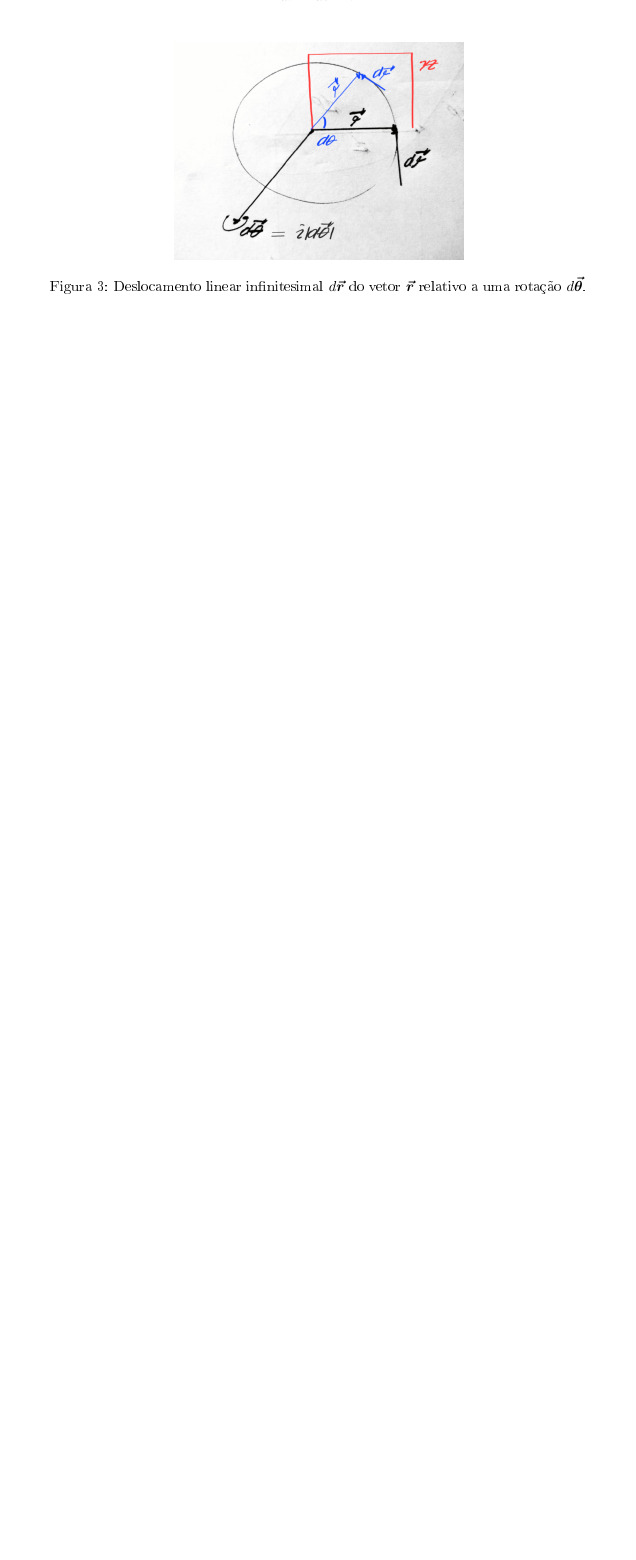
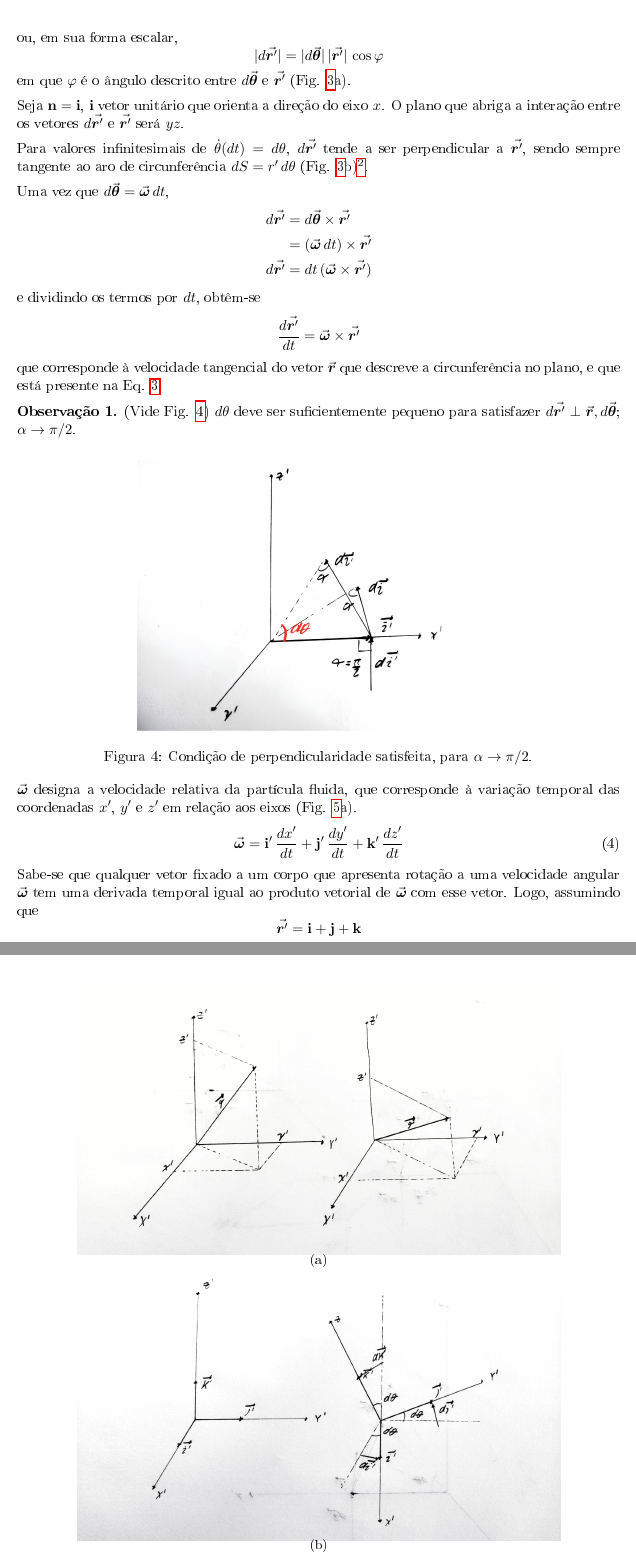
Before and after one commit to caio-nicacio/studyNotes, a LaTeX document (mechanical-engineering-topics/flow-machines/velocity-triangle/velocity-triangle.tex): part of page 3 of 3 before the commit and two parts of pages 4 and 5 of 5 after it, the two joined at a grey line, cut at the place of the change, the shorter picture padded with empty space. The pictures show the PDF file mechanical-engineering-topics/flow-machines/velocity-triangle/velocity-triangle.pdf that the author committed with the source.

Commit message:
Updating flow-machines files

```diff
--- a/mechanical-engineering-topics/flow-machines/velocity-triangle/velocity-triangle.tex
+++ b/mechanical-engineering-topics/flow-machines/velocity-triangle/velocity-triangle.tex
@@ -74,6 +74,6 @@
 
 	A relação entre os vetores posição nos dois sistemas é dada por
 	\begin{equation}
-		\boldsymbol{\vec{R}}=\boldsymbol{\vec{R}}_0+\boldsymbol{\vec{r}},
+		\vec{\boldsymbol{R}}=\vec{\boldsymbol{R}}_0+\vec{\boldsymbol{r}},
 		\label{eq:vetor-posicao}
 	\end{equation}
@@ -83 +83,2 @@
 	\begin{equation}
+		\vec{\boldsymbol{r}}=x'\, \mathbf{i}'+y'\, \mathbf{j}'+z'\, \mathbf{k}'.
@@ -92,8 +92,8 @@
 	\begin{align}
-		\frac{d\boldsymbol{\vec{r}}}{dt}&=\mathbf{i}'\, \frac{dx'}{dt}+x'\, \frac{d\mathbf{i}}{dt}+\mathbf{j}'\, \frac{dy'}{dt}+y'\, \frac{d\mathbf{j}}{dt}+\mathbf{k}'\, \frac{dz'}{dt}+z'\, \frac{d\mathbf{k}}{dt} \nonumber\\
+		\frac{d\vec{\boldsymbol{r}}}{dt}&=\mathbf{i}'\, \frac{dx'}{dt}+x'\, \frac{d\mathbf{i}}{dt}+\mathbf{j}'\, \frac{dy'}{dt}+y'\, \frac{d\mathbf{j}}{dt}+\mathbf{k}'\, \frac{dz'}{dt}+z'\, \frac{d\mathbf{k}}{dt} \nonumber\\
 		&=\mathbf{i}'\, \frac{dx'}{dt}+\mathbf{j}'\, \frac{dy'}{dt}+\mathbf{k}'\, \frac{dz'}{dt}+x'\, \frac{d\mathbf{i}}{dt}+y'\, \frac{d\mathbf{j}}{dt}+z'\, \frac{d\mathbf{k}}{dt} \nonumber\\
-		\frac{d\boldsymbol{\vec{r}}}{dt}&=\mathbf{i}'\, \frac{dx'}{dt}+\mathbf{j}'\, \frac{dy'}{dt}+\mathbf{k}'\, \frac{dz'}{dt}+\boldsymbol{\vec{\omega}}\times\boldsymbol{\vec{r}}
+		\frac{d\vec{\boldsymbol{r}}}{dt}&=\mathbf{i}'\, \frac{dx'}{dt}+\mathbf{j}'\, \frac{dy'}{dt}+\mathbf{k}'\, \frac{dz'}{dt}+\vec{\boldsymbol{\omega}}\times\vec{\boldsymbol{r}}
+		\label{eq:derivada-r}
 	\end{align}
 	Durante um intervalo infinitesimal $dt$, o corpo está sujeito a uma rotação infinitesimal $d\theta$. Logo, quando um corpo rígido sofre uma rotação $d\theta$ em torno de um eixo definido por um vetor unitário $\mathbf{n}$, a rotação é representada por
 	\begin{equation*}
-		d\boldsymbol{\vec{\theta}}=d\theta\,\mathbf{n},
@@ -103,11 +104,11 @@
 		\centering
 		\includegraphics[width=0.48\textwidth]{figure/rotacao-1.jpeg}
 		%\captionsetup{width=16cm}
-		\caption{\centering Deslocamento linear infinitesimal $d\boldsymbol{\vec{r}}$ do vetor $\boldsymbol{\vec{r}}$ relativo a uma rotação $d\boldsymbol{\vec{\theta}}$.}
+		\caption{\centering Deslocamento linear infinitesimal $d\vec{\boldsymbol{r}}$ do vetor $\vec{\boldsymbol{r}}$ relativo a uma rotação $d\vec{\boldsymbol{\theta}}$.}
 		\label{fig:rotacao-1}
 	\end{figure}
 
-	Conforme $d\theta \to 0$, $d\boldsymbol{\vec{S}}\to d\boldsymbol{\vec{r}}$, de modo que
+	Conforme $d\theta \to 0$, $d\vec{\boldsymbol{S}}\to d\vec{\boldsymbol{r}}$, de modo que
 	\begin{equation*}
-		\frac{d\boldsymbol{\vec{S}}}{d\theta}=\boldsymbol{\vec{r}}\quad \therefore\quad \frac{d\boldsymbol{\vec{r}}}{d\theta}=\boldsymbol{\vec{r}}.
+		\frac{d\vec{\boldsymbol{S}}}{d\theta}=\vec{\boldsymbol{r}'}\quad \longrightarrow \quad \frac{d\vec{\boldsymbol{r}'}}{d\theta}=\vec{\boldsymbol{r}'}.
 	\end{equation*}
@@ -120,0 +118,2 @@
+			\centering
+			\includegraphics[width=\textwidth]{figure/rotacao-3.png}
@@ -121,3 +128,2 @@
 		\centering
-		\includegraphics[width=0.48\textwidth]{figure/rotacao-2.png}
 		%\captionsetup{width=16cm}
@@ -127,0 +135,35 @@
+	\begin{equation*}
+		d\vec{\boldsymbol{r}}=d\vec{\boldsymbol{\theta}}\times \vec{\boldsymbol{r}'}
+	\end{equation*}
+	ou, em sua forma escalar,
+	\begin{equation*}
+		|d\vec{\boldsymbol{r}'}|=|d\vec{\boldsymbol{\theta}}|\, |\vec{\boldsymbol{r}'}|\, \cos \varphi
+	\end{equation*}
+	em que $\varphi$ é o ângulo descrito entre $d\vec{\boldsymbol{\theta}}$ e $\vec{\boldsymbol{r}'}$ (Fig. \ref{fig:rotacao-2}a).
+
+	Seja $\mathbf{n}=\mathbf{i}$, $\mathbf{i}$ vetor unitário que orienta a direção do eixo $x$. O plano que abriga a interação entre os vetores $d\vec{\boldsymbol{r}'}$ e $\vec{\boldsymbol{r}'}$ será $yz$.
+
+	Para valores infinitesimais de $\dot{\theta}(dt)=d\theta$, $d\vec{\boldsymbol{r}'}$ tende a ser perpendicular a $\vec{\boldsymbol{r}'}$, sendo sempre tangente ao aro de circunferência $dS=r'\, d\theta$ (Fig. \ref{fig:rotacao-2}b)\footnote{Isso contribui para a condição de perpendicularidade no produto vetorial $d\vec{\boldsymbol{\theta}}\times \vec{\boldsymbol{r}}=d\vec{\boldsymbol{r}}$.}.
+
+	Uma vez que $d\vec{\boldsymbol{\theta}}=\vec{\boldsymbol{\omega}}\, dt$,
+	\begin{align*}
+		d\vec{\boldsymbol{r}'}&=d\vec{\boldsymbol{\theta}}\times \vec{\boldsymbol{r}'} \\
+		&=(\vec{\boldsymbol{\omega}}\, dt)\times \vec{\boldsymbol{r}'} \\
+		d\vec{\boldsymbol{r}'}&=dt\, (\vec{\boldsymbol{\omega}}\times \vec{\boldsymbol{r}'})
+	\end{align*}
+	e dividindo os termos por $dt$, obtêm-se
+	\begin{equation*}
+		\frac{d\vec{\boldsymbol{r}'}}{dt}=\vec{\boldsymbol{\omega}} \times \vec{\boldsymbol{r}'}
+	\end{equation*}
+	que corresponde à velocidade tangencial do vetor $\vec{\boldsymbol{r}}$ que descreve a circunferência no plano, e que está presente na Eq. \ref{eq:derivada-r}.
+
+	\begin{obs}
+		(Vide Fig. \ref{fig:rotacao-4}) $d\theta$ deve ser suficientemente pequeno para satisfazer $d\vec{\boldsymbol{r}'} \perp  \vec{\boldsymbol{r}}, d\vec{\boldsymbol{\theta}}$; $\alpha\to \pi/2$.
+	\end{obs}
+	\begin{figure}[h!]
+		\centering
+		\includegraphics[width=0.6\textwidth]{figure/rotacao-4.jpeg}
+		%\captionsetup{width=16cm}
+		\caption{\centering Condição de perpendicularidade satisfeita, para $\alpha \to \pi/2$.}
+		\label{fig:rotacao-4}
+	\end{figure}
@@ -128,3 +185,23 @@
+		\label{fig:velocidade-angular}
+	\end{figure}
+	$\vec{\boldsymbol{\omega}}$ designa a velocidade relativa da partícula fluida, que corresponde à variação temporal das coordenadas $x'$, $y'$ e $z'$ em relação aos eixos (Fig. \ref{fig:velocidade-angular}a).
+	\begin{equation}
+		\vec{\boldsymbol{\omega}}=\mathbf{i}'\, \frac{dx'}{dt}+\mathbf{j}'\, \frac{dy'}{dt}+\mathbf{k}'\, \frac{dz'}{dt}
+		\label{eq:omega}
+	\end{equation}
+	Sabe-se que qualquer vetor fixado a um corpo que apresenta rotação a uma velocidade angular $\vec{\boldsymbol{\omega}}$ tem uma derivada temporal igual ao produto vetorial de $\vec{\boldsymbol{\omega}}$ com esse vetor. Logo, assumindo que
+	\begin{equation*}
+		\vec{\boldsymbol{r}'}=\mathbf{i}+\mathbf{j}+\mathbf{k}
+	\end{equation*}
+	é um vetor unitário, obtêm-se
+	\begin{equation*}
+		\vec{\boldsymbol{\omega}}\times \vec{\boldsymbol{r}'}=x'\, \frac{d\mathbf{i}}{dt}+y'\, \frac{d\mathbf{j}}{dt}+z'\, \frac{d\mathbf{k}}{dt}.
+	\end{equation*}
+	O termo $\vec{\boldsymbol{\omega}}\times \vec{\boldsymbol{r}}$ corresponde à variação temporal das posições angulares dos versores do sistema de coordenadas, segundo a Fig. \ref{fig:velocidade-angular}b.
+	\begin{gather*}
+		\frac{d\vec{\boldsymbol{r}}}{dt}=\mathbf{i}'\, \frac{dx'}{dt}+x'\, \frac{d\mathbf{i}}{dt}+\mathbf{j}'\, \frac{dy'}{dt}+y'\, \frac{d\mathbf{j}}{dt}+\mathbf{k}'\, \frac{dz'}{dt}+z'\, \frac{d\mathbf{k}}{dt} \\
+		\frac{d\vec{\boldsymbol{r}}}{dt}=\vec{\boldsymbol{w}}+x'\,(\vec{\boldsymbol{\omega}}\times \mathbf{i})+y'\,(\vec{\boldsymbol{\omega}}\times \mathbf{j})+z'\,(\vec{\boldsymbol{\omega}}\times \mathbf{k}) \\
+	\end{gather*}
 	\begin{comment}
 		\begin{figure}[h!]
 			\begin{minipage}[b]{0.48\textwidth}
```
Also changed, not shown: mechanical-engineering-topics/flow-machines/velocity-triangle/figure/rotacao-2.png, mechanical-engineering-topics/flow-machines/velocity-triangle/figure/rotacao-3.png (added), mechanical-engineering-topics/flow-machines/velocity-triangle/figure/rotacao-4.jpeg (added), mechanical-engineering-topics/flow-machines/velocity-triangle/figure/sistema-coordenadas.jpeg (deleted), mechanical-engineering-topics/flow-machines/velocity-triangle/figure/sistema-coordenadas.png (added), mechanical-engineering-topics/flow-machines/velocity-triangle/figure/velocidade-angular-1.jpeg (added), mechanical-engineering-topics/flow-machines/velocity-triangle/figure/velocidade-angular-2.jpeg (added), mechanical-engineering-topics/flow-machines/velocity-triangle/velocity-triangle.pdf, mechanical-engineering-topics/flow-machines/velocity-triangle/velocity-triangle.tex (50 more changed lines).
